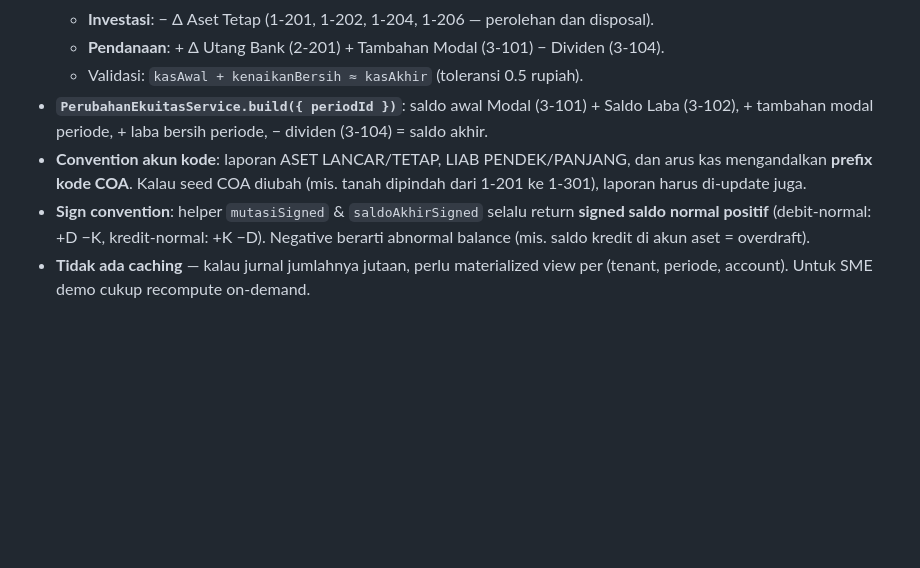
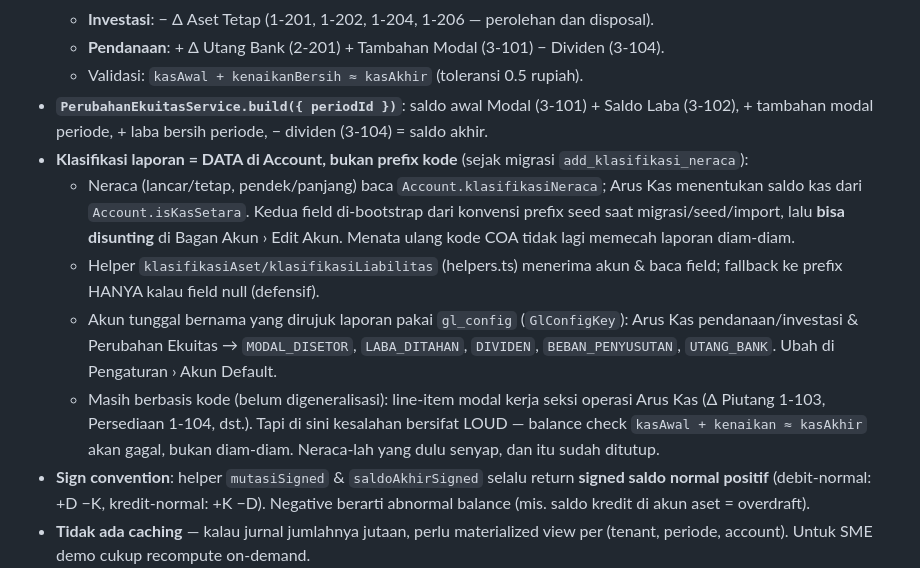
Before and after one commit to galihsidik86/new_sosmart, a Markdown page: CLAUDE.md, the part around the change. Drawn GitHub-style; blank space fills up the shorter version.

Commit message:
docs: catat klasifikasi laporan kini data di Account (bukan prefix kode)
Co-Authored-By: Claude Opus 4.8 (1M context) <noreply@anthropic.com>
Claude-Session: https://claude.ai/code/session_01PNpdUZYdQah87amCAygiTC

```diff
--- a/CLAUDE.md
+++ b/CLAUDE.md
@@ -212,7 +212,11 @@ Saat **INSERT** baris baru: RLS hanya **filter**, tidak inject kolom. Kolom `ten
   - **Pendanaan**: + Δ Utang Bank (2-201) + Tambahan Modal (3-101) − Dividen (3-104).
   - Validasi: `kasAwal + kenaikanBersih ≈ kasAkhir` (toleransi 0.5 rupiah).
 - **`PerubahanEkuitasService.build({ periodId })`**: saldo awal Modal (3-101) + Saldo Laba (3-102), + tambahan modal periode, + laba bersih periode, − dividen (3-104) = saldo akhir.
-- **Convention akun kode**: laporan ASET LANCAR/TETAP, LIAB PENDEK/PANJANG, dan arus kas mengandalkan **prefix kode COA**. Kalau seed COA diubah (mis. tanah dipindah dari 1-201 ke 1-301), laporan harus di-update juga.
+- **Klasifikasi laporan = DATA di Account, bukan prefix kode** (sejak migrasi `add_klasifikasi_neraca`):
+  - Neraca (lancar/tetap, pendek/panjang) baca `Account.klasifikasiNeraca`; Arus Kas menentukan saldo kas dari `Account.isKasSetara`. Kedua field di-bootstrap dari konvensi prefix seed saat migrasi/seed/import, lalu **bisa disunting** di Bagan Akun › Edit Akun. Menata ulang kode COA tidak lagi memecah laporan diam-diam.
+  - Helper `klasifikasiAset/klasifikasiLiabilitas` (helpers.ts) menerima akun & baca field; fallback ke prefix HANYA kalau field null (defensif).
+  - Akun tunggal bernama yang dirujuk laporan pakai `gl_config` (`GlConfigKey`): Arus Kas pendanaan/investasi & Perubahan Ekuitas → `MODAL_DISETOR`, `LABA_DITAHAN`, `DIVIDEN`, `BEBAN_PENYUSUTAN`, `UTANG_BANK`. Ubah di Pengaturan › Akun Default.
+  - Masih berbasis kode (belum digeneralisasi): line-item modal kerja seksi operasi Arus Kas (Δ Piutang 1-103, Persediaan 1-104, dst.). Tapi di sini kesalahan bersifat LOUD — balance check `kasAwal + kenaikan ≈ kasAkhir` akan gagal, bukan diam-diam. Neraca-lah yang dulu senyap, dan itu sudah ditutup.
 - **Sign convention**: helper `mutasiSigned` & `saldoAkhirSigned` selalu return **signed saldo normal positif** (debit-normal: +D −K, kredit-normal: +K −D). Negative berarti abnormal balance (mis. saldo kredit di akun aset = overdraft).
 - **Tidak ada caching** — kalau jurnal jumlahnya jutaan, perlu materialized view per (tenant, periode, account). Untuk SME demo cukup recompute on-demand.
 
```
